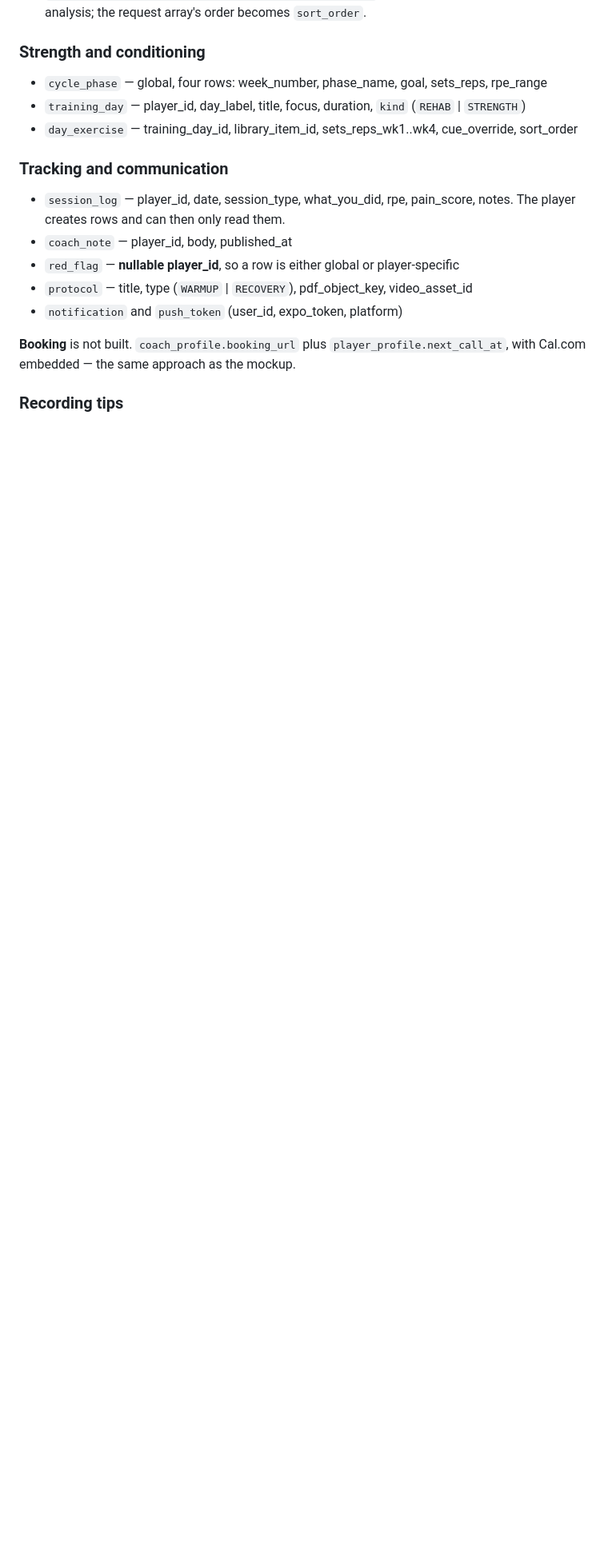
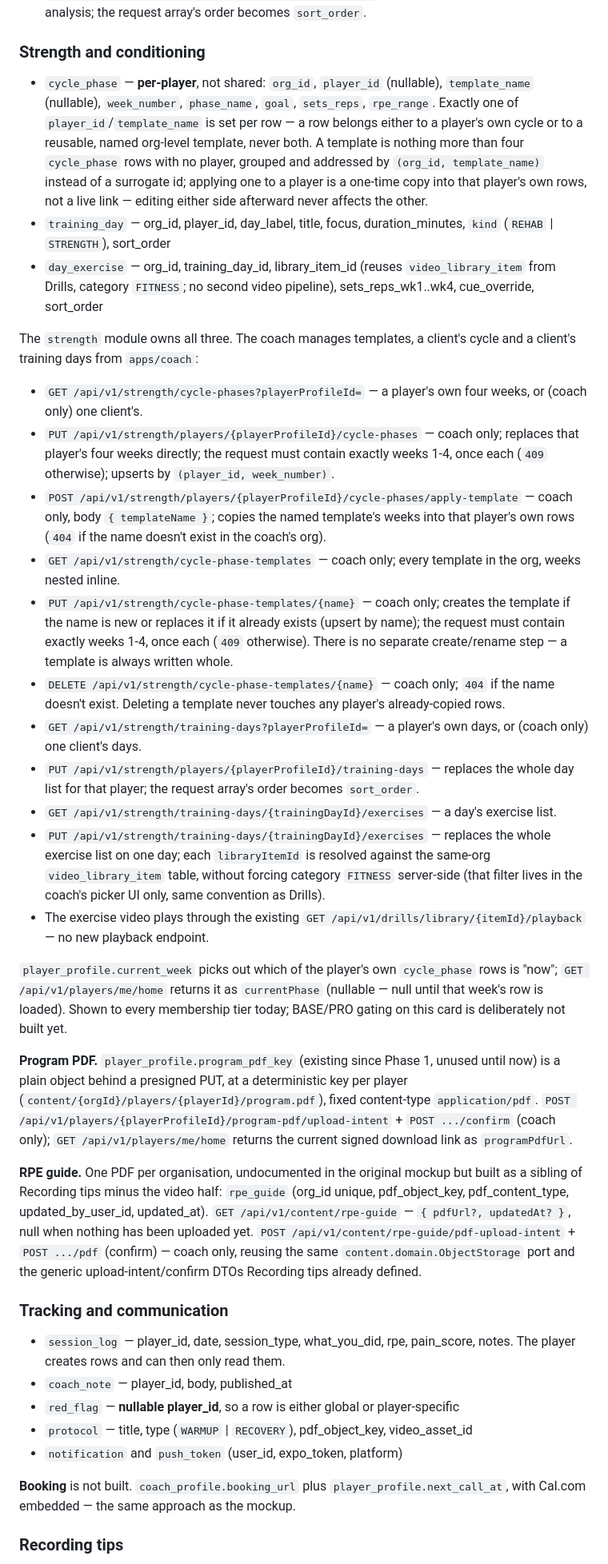
Before and after one commit to alvarommarina14/barbon-performance-analysis-backend, a Markdown page: docs/ARCHITECTURE.md, the part around the change. Shown at 80% size. Rendered like a GitHub page; blank space fills up the shorter version.

Commit message:
docs: document the strength and conditioning endpoints

```diff
--- a/docs/ARCHITECTURE.md
+++ b/docs/ARCHITECTURE.md
@@ -268,9 +268,68 @@ The coach manages the library and assigns drills from `apps/coach`:
 
 ### Strength and conditioning
 
-- `cycle_phase` — global, four rows: week_number, phase_name, goal, sets_reps, rpe_range
-- `training_day` — player_id, day_label, title, focus, duration, `kind` (`REHAB` | `STRENGTH`)
-- `day_exercise` — training_day_id, library_item_id, sets_reps_wk1..wk4, cue_override, sort_order
+- `cycle_phase` — **per-player**, not shared: `org_id`, `player_id` (nullable), `template_name`
+  (nullable), `week_number`, `phase_name`, `goal`, `sets_reps`, `rpe_range`. Exactly one of
+  `player_id`/`template_name` is set per row — a row belongs either to a player's own cycle or to
+  a reusable, named org-level template, never both. A template is nothing more than four
+  `cycle_phase` rows with no player, grouped and addressed by `(org_id, template_name)` instead of
+  a surrogate id; applying one to a player is a one-time copy into that player's own rows, not a
+  live link — editing either side afterward never affects the other.
+- `training_day` — org_id, player_id, day_label, title, focus, duration_minutes, `kind`
+  (`REHAB` | `STRENGTH`), sort_order
+- `day_exercise` — org_id, training_day_id, library_item_id (reuses `video_library_item` from
+  Drills, category `FITNESS`; no second video pipeline), sets_reps_wk1..wk4, cue_override,
+  sort_order
+
+The `strength` module owns all three. The coach manages templates, a client's cycle and a client's
+training days from `apps/coach`:
+
+- `GET /api/v1/strength/cycle-phases?playerProfileId=` — a player's own four weeks, or (coach
+  only) one client's.
+- `PUT /api/v1/strength/players/{playerProfileId}/cycle-phases` — coach only; replaces that
+  player's four weeks directly; the request must contain exactly weeks 1-4, once each (`409`
+  otherwise); upserts by `(player_id, week_number)`.
+- `POST /api/v1/strength/players/{playerProfileId}/cycle-phases/apply-template` — coach only, body
+  `{ templateName }`; copies the named template's weeks into that player's own rows (`404` if the
+  name doesn't exist in the coach's org).
+- `GET /api/v1/strength/cycle-phase-templates` — coach only; every template in the org, weeks
+  nested inline.
+- `PUT /api/v1/strength/cycle-phase-templates/{name}` — coach only; creates the template if the
+  name is new or replaces it if it already exists (upsert by name); the request must contain
+  exactly weeks 1-4, once each (`409` otherwise). There is no separate create/rename step — a
+  template is always written whole.
+- `DELETE /api/v1/strength/cycle-phase-templates/{name}` — coach only; `404` if the name doesn't
+  exist. Deleting a template never touches any player's already-copied rows.
+- `GET /api/v1/strength/training-days?playerProfileId=` — a player's own days, or (coach only) one
+  client's days.
+- `PUT /api/v1/strength/players/{playerProfileId}/training-days` — replaces the whole day list for
+  that player; the request array's order becomes `sort_order`.
+- `GET /api/v1/strength/training-days/{trainingDayId}/exercises` — a day's exercise list.
+- `PUT /api/v1/strength/training-days/{trainingDayId}/exercises` — replaces the whole exercise
+  list on one day; each `libraryItemId` is resolved against the same-org `video_library_item`
+  table, without forcing category `FITNESS` server-side (that filter lives in the coach's picker
+  UI only, same convention as Drills).
+- The exercise video plays through the existing `GET /api/v1/drills/library/{itemId}/playback` —
+  no new playback endpoint.
+
+`player_profile.current_week` picks out which of the player's own `cycle_phase` rows is "now";
+`GET /api/v1/players/me/home` returns it as `currentPhase` (nullable — null until that week's row
+is loaded). Shown to every membership tier today; BASE/PRO gating on this card is deliberately not
+built yet.
+
+**Program PDF.** `player_profile.program_pdf_key` (existing since Phase 1, unused until now) is a
+plain object behind a presigned PUT, at a deterministic key per player
+(`content/{orgId}/players/{playerId}/program.pdf`), fixed content-type `application/pdf`. `POST
+/api/v1/players/{playerProfileId}/program-pdf/upload-intent` + `POST .../confirm` (coach only);
+`GET /api/v1/players/me/home` returns the current signed download link as `programPdfUrl`.
+
+**RPE guide.** One PDF per organisation, undocumented in the original mockup but built as a
+sibling of Recording tips minus the video half: `rpe_guide` (org_id unique, pdf_object_key,
+pdf_content_type, updated_by_user_id, updated_at). `GET /api/v1/content/rpe-guide` — `{ pdfUrl?,
+updatedAt? }`, null when nothing has been uploaded yet. `POST
+/api/v1/content/rpe-guide/pdf-upload-intent` + `POST .../pdf` (confirm) — coach only, reusing the
+same `content.domain.ObjectStorage` port and the generic upload-intent/confirm DTOs Recording tips
+already defined.
 
 ### Tracking and communication
 
```
